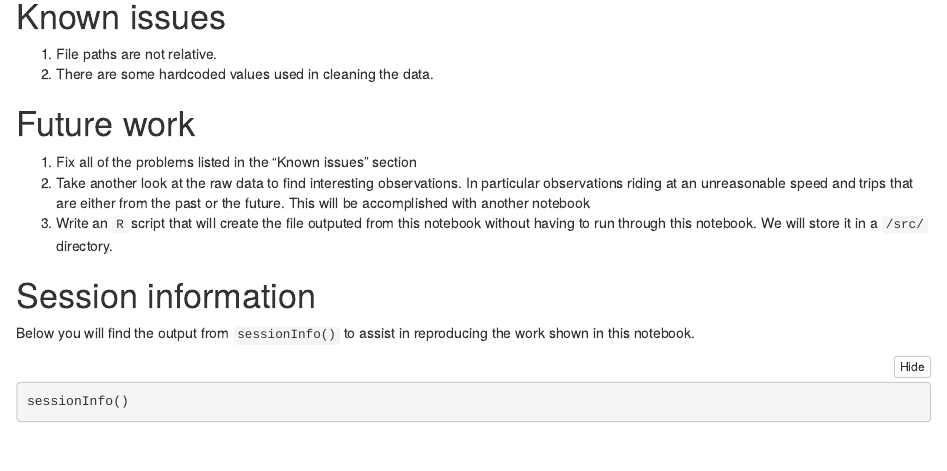
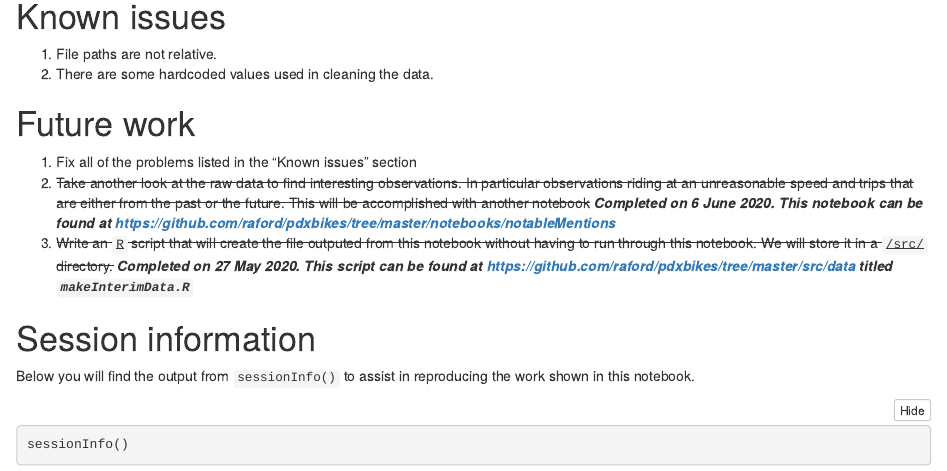
Before and after one commit to raford/pdxbikes, an R Markdown document (notebooks/dataPreprocessing/dataPreprocess.Rmd): the page in a window 1100 px wide, from 9410 px down. The pictures show the output file notebooks/dataPreprocessing/dataPreprocess.nb.html that the author committed with the source, opened offline.

Commit message:
Updated to reflect 2/3 future work tasks completed

```diff
--- a/notebooks/dataPreprocessing/dataPreprocess.Rmd
+++ b/notebooks/dataPreprocessing/dataPreprocess.Rmd
@@ -3,9 +3,9 @@ title: "Data preprocessing notebook for Biketown PDX"
 author: "Raymond Ford (raymond.anthony.ford@gmail.com)"
 date: "`r Sys.Date()`"
 output:
+  html_notebook:
+    toc: yes
   pdf_document:
-    toc: yes
-  html_notebook:
     toc: yes
   html_document:
     df_print: paged
@@ -180,8 +180,8 @@ write.csv(dat.raw, file="~/GoogleDrive/pdxbikes/pdxbikes/data/interim/interim.cs
 
 # Future work
 1. Fix all of the problems listed in the "Known issues" section
-2. Take another look at the raw data to find interesting observations. In particular observations riding at an unreasonable speed and trips that are either from the past or the future. This will be accomplished with another notebook
-3. Write an `R` script that will create the file outputed from this notebook without having to run through this notebook. We will store it in a `/src/` directory.
+2. ~~Take another look at the raw data to find interesting observations. In particular observations riding at an unreasonable speed and trips that are either from the past or the future. This will be accomplished with another notebook~~ ***Completed on 6 June 2020. This notebook can be found at https://github.com/raford/pdxbikes/tree/master/notebooks/notableMentions ***
+3. ~~Write an `R` script that will create the file outputed from this notebook without having to run through this notebook. We will store it in a `/src/` directory.~~ ***Completed on 27 May 2020. This script can be found at https://github.com/raford/pdxbikes/tree/master/src/data titled `makeInterimData.R` ***
 
 # Session information
 Below you will find the output from `sessionInfo()` to assist in reproducing the work shown in this notebook.
```
Also changed, not shown: notebooks/dataPreprocessing/dataPreprocess.nb.html, notebooks/dataPreprocessing/dataPreprocess.pdf.
